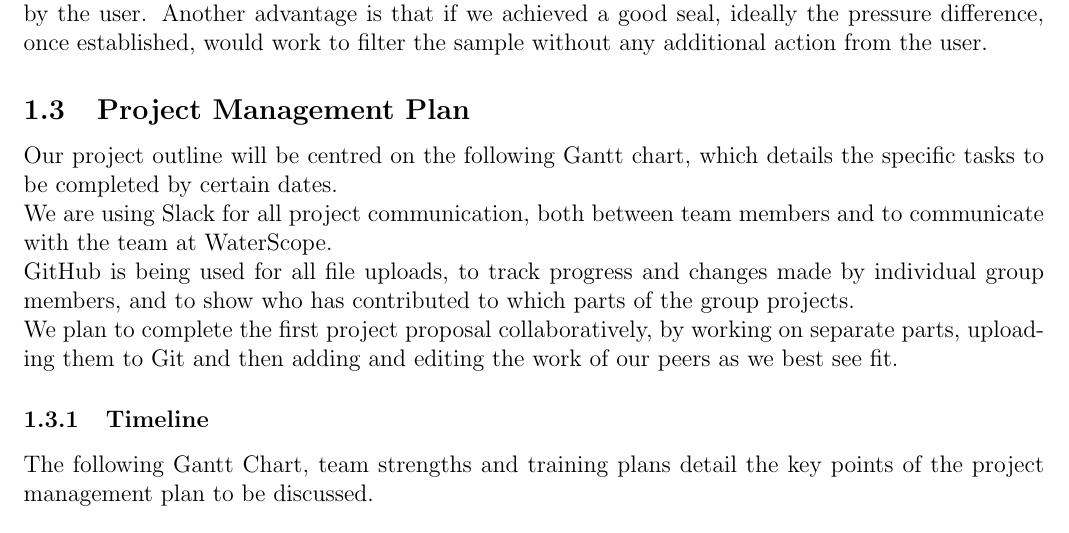
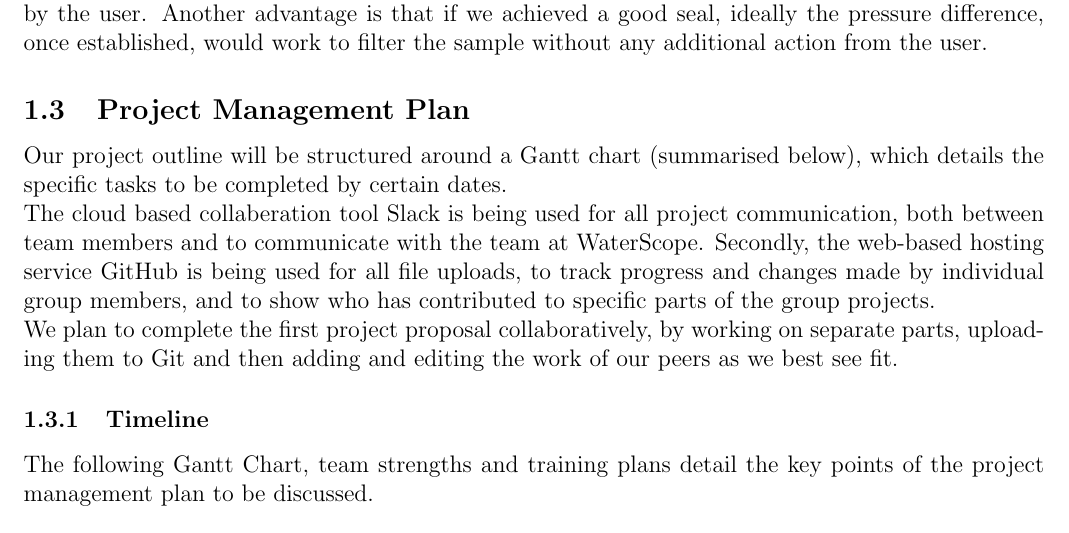
Before and after one commit to AaronPLFleming/WaterScope, a LaTeX document (Waterscope Project Overview.tex): part of page 3 of 5, cut so that both start at the same text. Compiled offline with pdfLaTeX.

Commit message:
Update Waterscope Project Overview.tex

```diff
--- a/Waterscope Project Overview.tex
+++ b/Waterscope Project Overview.tex
@@ -57,9 +57,8 @@ The current method employed by Waterscope is using a syringe to manually force t
 The other forcing technique we are considering in our concepts is creating a pressure differential across the filter paper. The technical specifications of the filter paper we are using have been provided by Waterscope and detail a water flow rate of at least 50ml per minute when subjected to a pressure difference of 10psi. Since atmospheric pressure is ~14.7psi and a standard bike pump is capable of getting to around 75\% of a perfect vacuum, we should be able to use a negative pressure method to get a pressure difference of 11psi, and a correcponding filter time of around 2 minutes. With a positive pressure method we could potentially achieve an even greater pressure differential (if the container can withstand it) which could further reduce filter times. Therefore, pressure methods seem to have potential to decrease filter times drastically while also reducing the input force required by the user. Another advantage is that if we achieved a good seal, ideally the pressure difference, once established, would work to filter the sample without any additional action from the user.
 
 \subsection{Project Management Plan}
-Our project outline will be centred on the following Gantt chart, which details the specific tasks to be completed by certain dates.\\
-We are using Slack for all project communication, both between team members and to communicate with the team at WaterScope.\\
-GitHub is being used for all file uploads, to track progress and changes made by individual group members, and to show who has contributed to which parts of the group projects.\\
+Our project outline will be structured around a Gantt chart (summarised below), which details the specific tasks to be completed by certain dates.\\
+The cloud based collaberation tool Slack is being used for all project communication, both between team members and to communicate with the team at WaterScope. Secondly, the web-based hosting service GitHub is being used for all file uploads, to track progress and changes made by individual group members, and to show who has contributed to specific parts of the group projects.\\
 We plan to complete the first project proposal collaboratively, by working on separate parts, uploading them to Git and then adding and editing the work of our peers as we best see fit.
 \subsubsection{Timeline}
 The following Gantt Chart, team strengths and training plans detail the key points of the project management plan to be discussed.
```
